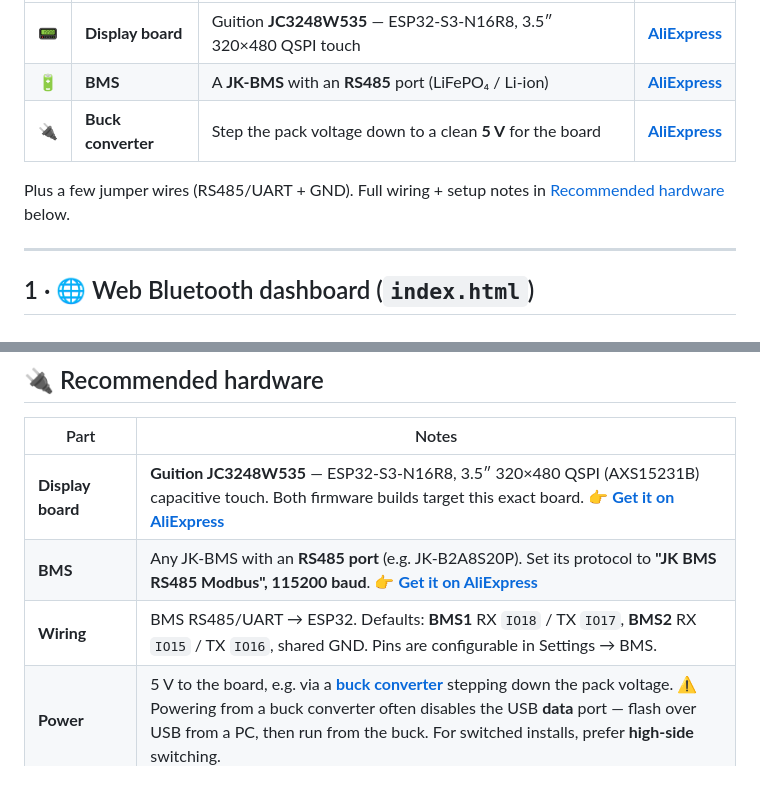
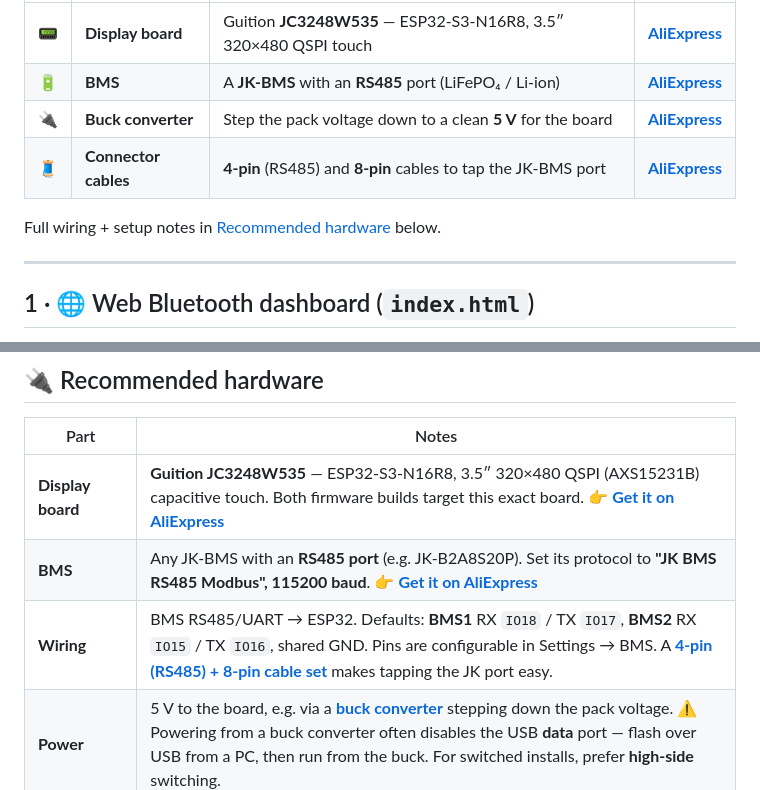
Before and after one commit to holoduke/JKBMS, a Markdown page: README.md, 2 parts joined by grey strips. GitHub-like rendering.

Commit message:
docs: add 4-pin/8-pin JK-BMS connector cable link to hardware list

```diff
--- a/README.md
+++ b/README.md
@@ -30,9 +30,9 @@ builds (apps 2 & 3) you need:
 | 📟 | **Display board** | Guition **JC3248W535** — ESP32-S3-N16R8, 3.5″ 320×480 QSPI touch | **[AliExpress](https://nl.aliexpress.com/item/1005008495512979.html)** |
 | 🔋 | **BMS** | A **JK-BMS** with an **RS485** port (LiFePO₄ / Li-ion) | **[AliExpress](https://nl.aliexpress.com/item/1005008215378422.html)** |
 | 🔌 | **Buck converter** | Step the pack voltage down to a clean **5 V** for the board | **[AliExpress](https://nl.aliexpress.com/item/1005006537133858.html)** |
+| 🧵 | **Connector cables** | **4-pin** (RS485) and **8-pin** cables to tap the JK-BMS port | **[AliExpress](https://nl.aliexpress.com/item/1005007277110532.html)** |
 
-Plus a few jumper wires (RS485/UART + GND). Full wiring + setup notes in
-[Recommended hardware](#-recommended-hardware) below.
+Full wiring + setup notes in [Recommended hardware](#-recommended-hardware) below.
 
 ---
 
@@ -103,7 +103,7 @@ you want maximum headroom or to port the dashboard elsewhere.
 |------|-------|
 | **Display board** | **Guition JC3248W535** — ESP32-S3-N16R8, 3.5″ 320×480 QSPI (AXS15231B) capacitive touch. Both firmware builds target this exact board. 👉 **[Get it on AliExpress](https://nl.aliexpress.com/item/1005008495512979.html)** |
 | **BMS** | Any JK-BMS with an **RS485 port** (e.g. JK-B2A8S20P). Set its protocol to **"JK BMS RS485 Modbus", 115200 baud**. 👉 **[Get it on AliExpress](https://nl.aliexpress.com/item/1005008215378422.html)** |
-| **Wiring** | BMS RS485/UART → ESP32. Defaults: **BMS1** RX `IO18` / TX `IO17`, **BMS2** RX `IO15` / TX `IO16`, shared GND. Pins are configurable in Settings → BMS. |
+| **Wiring** | BMS RS485/UART → ESP32. Defaults: **BMS1** RX `IO18` / TX `IO17`, **BMS2** RX `IO15` / TX `IO16`, shared GND. Pins are configurable in Settings → BMS. A **[4-pin (RS485) + 8-pin cable set](https://nl.aliexpress.com/item/1005007277110532.html)** makes tapping the JK port easy. |
 | **Power** | 5 V to the board, e.g. via a **[buck converter](https://nl.aliexpress.com/item/1005006537133858.html)** stepping down the pack voltage. ⚠️ Powering from a buck converter often disables the USB **data** port — flash over USB from a PC, then run from the buck. For switched installs, prefer **high-side** switching. |
 | **Web dashboard** | A Chromium browser (Chrome/Edge) with Web Bluetooth — nothing else. |
 
```
